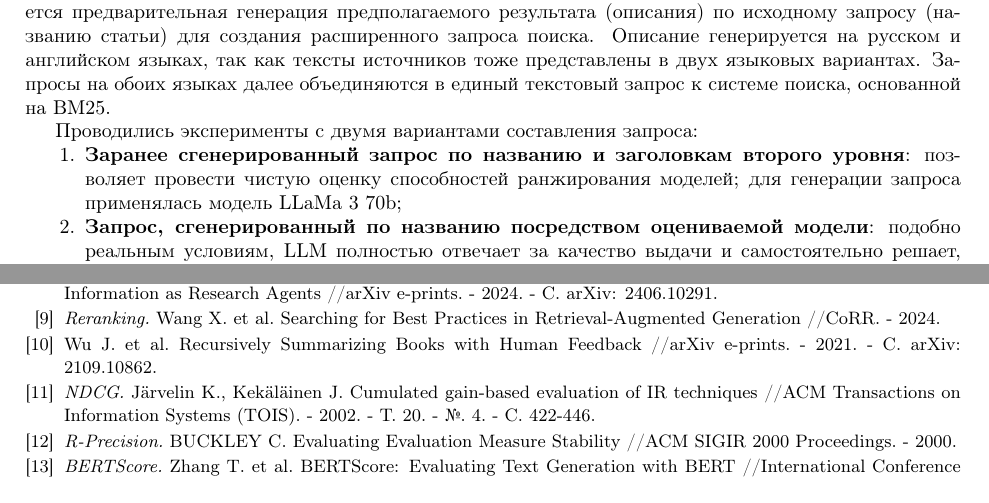
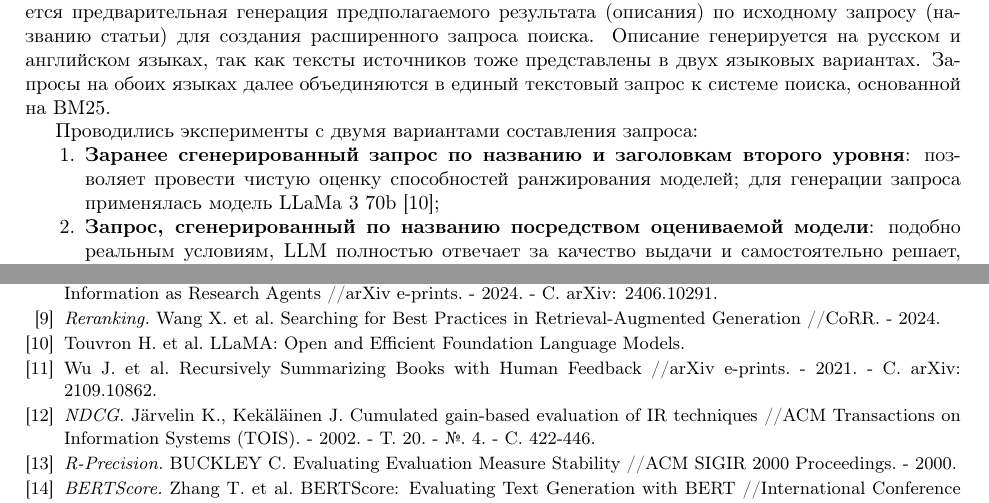
Before and after one commit to Nejimaki-Tori/Ai-journey--wikibench, a LaTeX paper (main.tex): two parts of pages 4 and 10 of 10, joined at a grey line, cut so that both start at the same text. Compiled offline with pdfLaTeX.

Commit message:
добавил ссылку на llama

```diff
--- a/main.tex
+++ b/main.tex
@@ -220,7 +220,7 @@ Ping-Pong \cite{pp} оценивает диалоговые способност
 Проводились эксперименты с двумя вариантами составления запроса:
 \begin{enumerate}
 
-    \item \textbf{Заранее сгенерированный запрос по названию и заголовкам второго уровня}: позволяет провести чистую оценку способностей ранжирования моделей; для генерации запроса применялась модель LLaMa 3 70b;
+    \item \textbf{Заранее сгенерированный запрос по названию и заголовкам второго уровня}: позволяет провести чистую оценку способностей ранжирования моделей; для генерации запроса применялась модель LLaMa 3 70b \cite{llama};
 
     \item \textbf{Запрос, сгенерированный по названию посредством оцениваемой модели}: подобно реальным условиям, LLM полностью отвечает за качество выдачи и самостоятельно решает, какой поисковый запрос лучше сформулировать для BM25.
 
@@ -547,6 +547,9 @@ Kang H., Xiong C. ResearchArena: Benchmarking LLMs' Ability to Collect and Organ
 \textit{Reranking.}
 Wang X. et al. Searching for Best Practices in Retrieval-Augmented Generation //CoRR. - 2024.
 
+\bibitem{llama}
+Touvron H. et al. LLaMA: Open and Efficient Foundation Language Models.
+
 \bibitem{hier}
 Wu J. et al. Recursively Summarizing Books with Human Feedback //arXiv e-prints. - 2021. - С. arXiv: 2109.10862.
 
```
Also changed, not shown: main.pdf, 3 other files.
